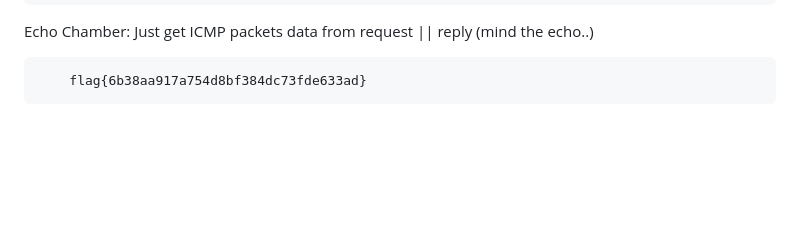
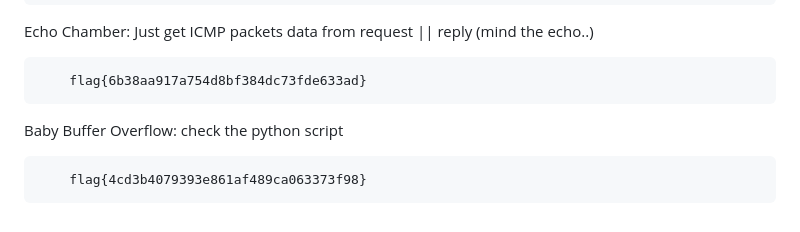
Before and after one commit to p1tsi/Huntress-CTF-2024, a Markdown page: README.md, the part around the change. Rendered like a GitHub page; blank space fills up the shorter version.

```diff
--- a/README.md
+++ b/README.md
@@ -137,3 +137,7 @@ Sekiro: Check out the python script in this repo
 Echo Chamber: Just get ICMP packets data from request || reply (mind the echo..)
 
         flag{6b38aa917a754d8bf384dc73fde633ad}
+
+Baby Buffer Overflow: check the python script
+
+        flag{4cd3b4079393e861af489ca063373f98}
```
